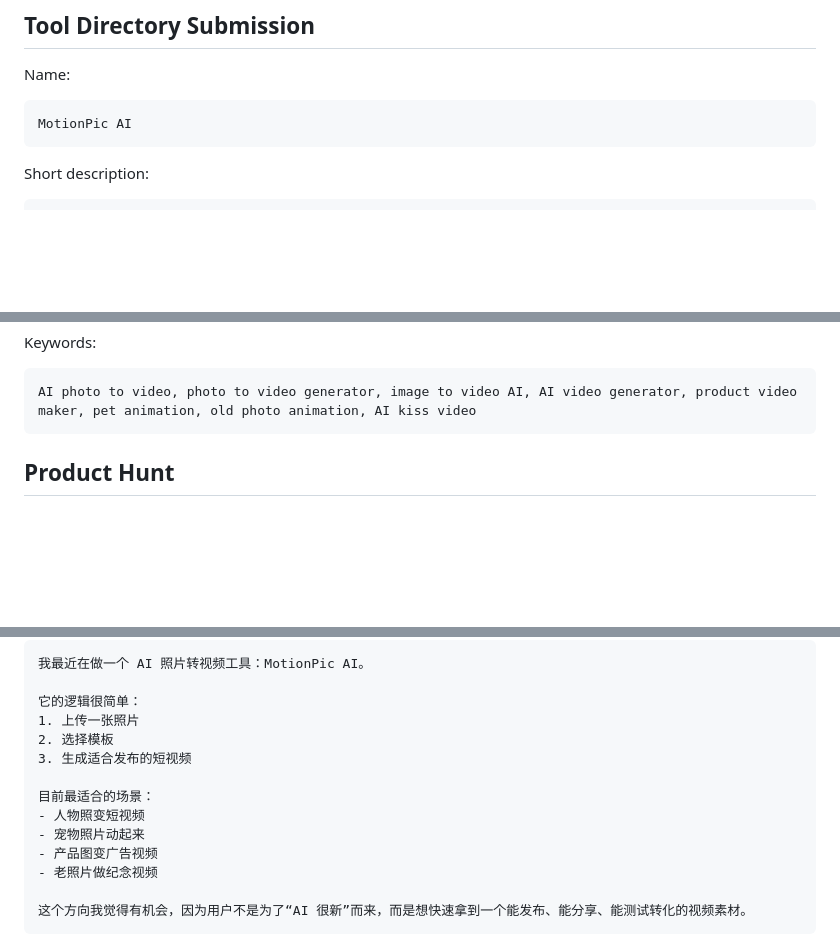
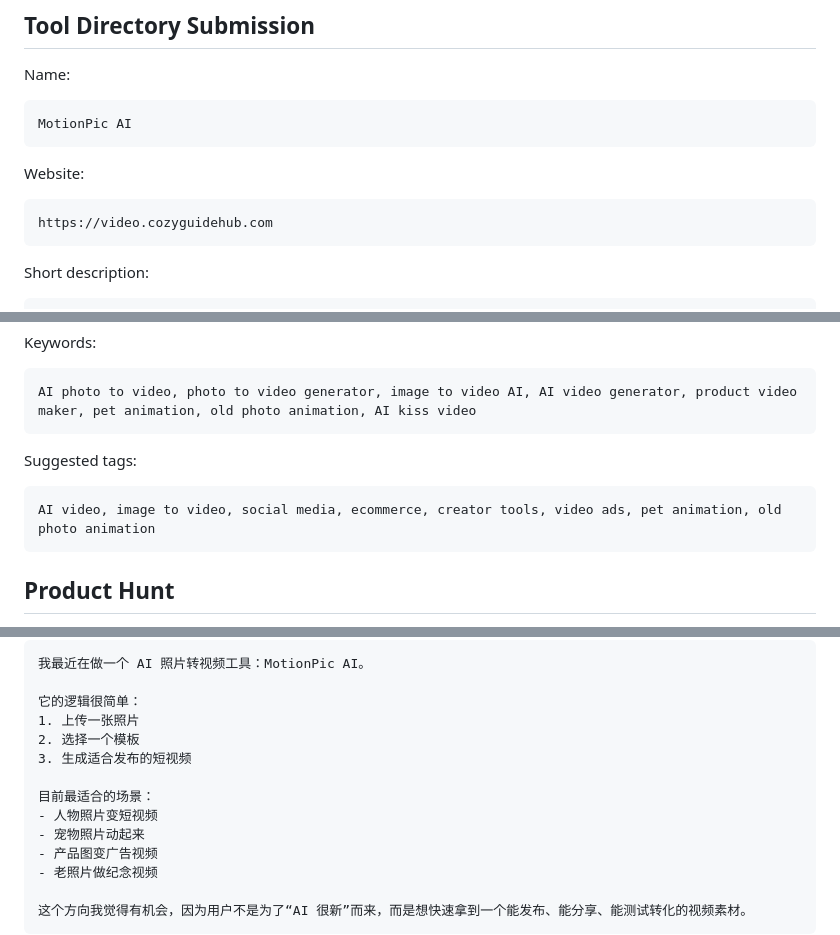
Before and after one commit to yyd841122/PicToVedio, a Markdown page: PROMOTION_COPY.md, 3 parts joined by grey strips. GitHub-like rendering; blank space fills up the shorter version.

````diff
--- a/PROMOTION_COPY.md
+++ b/PROMOTION_COPY.md
@@ -30,6 +30,12 @@ Name:
 MotionPic AI
 ```
 
+Website:
+
+```text
+https://video.cozyguidehub.com
+```
+
 Short description:
 
 ```text
@@ -57,6 +63,12 @@ Keywords:
 
 ```text
 AI photo to video, photo to video generator, image to video AI, AI video generator, product video maker, pet animation, old photo animation, AI kiss video
+```
+
+Suggested tags:
+
+```text
+AI video, image to video, social media, ecommerce, creator tools, video ads, pet animation, old photo animation
 ```
 
 ## Product Hunt
@@ -209,11 +222,11 @@ Post copy:
 
 它的逻辑很简单：
 1. 上传一张照片
-2. 选择模板
+2. 选择一个模板
 3. 生成适合发布的短视频
 
 目前最适合的场景：
-- 人物照变短视频
+- 人物照片变短视频
 - 宠物照片动起来
 - 产品图变广告视频
 - 老照片做纪念视频
````
Also changed, not shown: other parts of PROMOTION_COPY.md (+9 -8 lines), TODO.md (+1 -0 lines).
